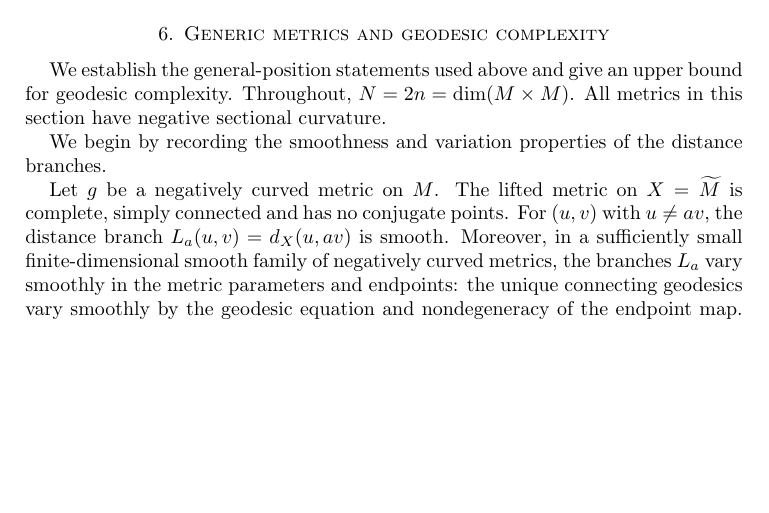
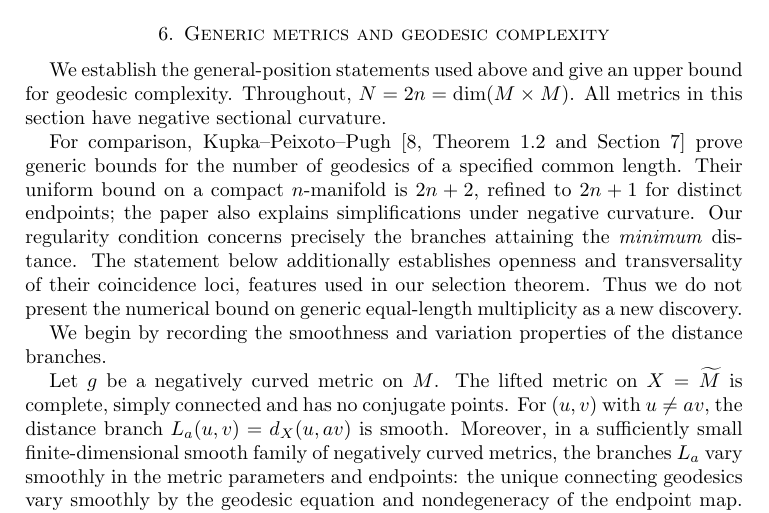
Before and after one commit to FukushiKen2/tcmagnitude, a LaTeX paper (main.tex, which reads 6_generic_metrics_and_geodesic_complexity.tex): part of page 16 of 26, cut so that both start at the same text, the shorter picture padded with empty space. Compiled offline with pdfLaTeX.

Commit message:
Distinguish KPP generic equal-length bounds from minimal-branch transversality and GC selection

```diff
--- a/6_generic_metrics_and_geodesic_complexity.tex
+++ b/6_generic_metrics_and_geodesic_complexity.tex
@@ -5,6 +5,22 @@ We establish the general-position statements used above and
 give an upper bound for geodesic complexity.
 Throughout, $N=2n=\dim(M\times M)$.
 All metrics in this section have negative sectional curvature.
+
+For comparison, Kupka--Peixoto--Pugh
+\cite[Theorem~1.2 and Section~7]{KupkaPeixotoPugh2006}
+prove generic bounds for the number of geodesics
+of a specified common length. Their uniform bound
+on a compact $n$-manifold is $2n+2$, refined to
+$2n+1$ for distinct endpoints; the paper also
+explains simplifications under negative curvature.
+Our regularity condition concerns precisely
+the branches attaining the \emph{minimum}
+distance. The statement below additionally
+establishes openness and transversality of
+their coincidence loci, features used in our
+selection theorem. Thus we do not present
+the numerical bound on generic equal-length
+multiplicity as a new discovery.
 
 We begin by recording the smoothness and variation properties of the distance branches.
 
```
